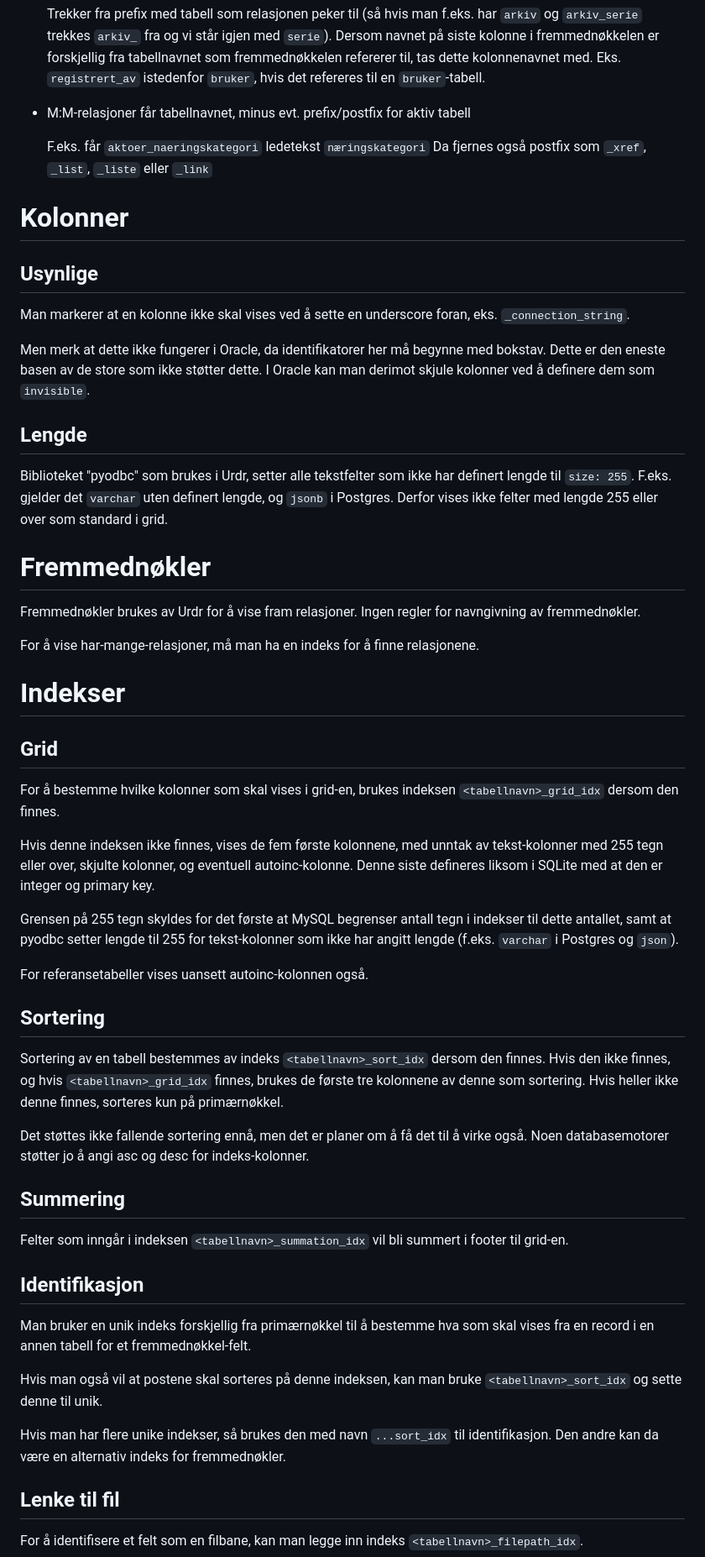
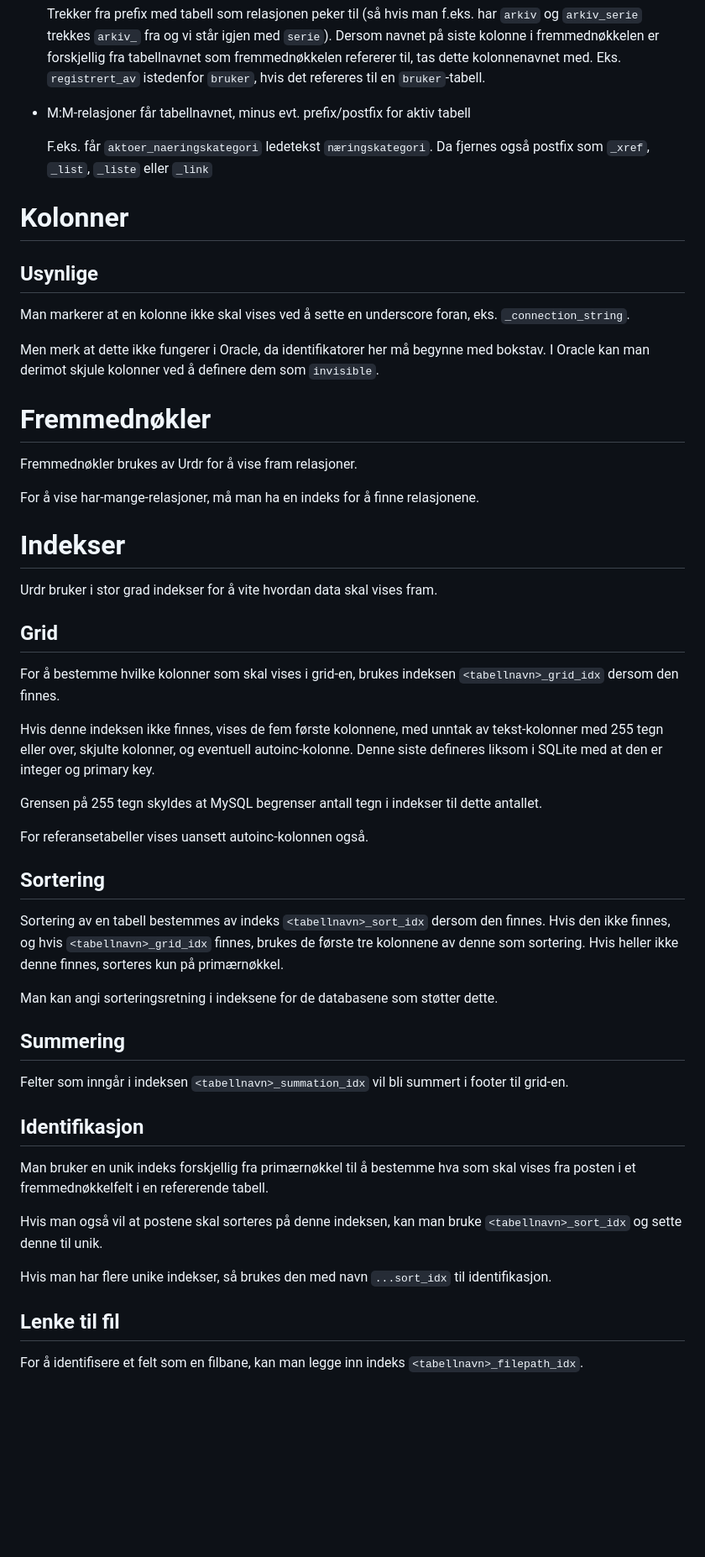
Before and after one commit to fkirkholt/urd-backend, a Markdown page: docs/selvdokumenterende-baser.md, the part around one of its changes. Shown at 84% size. Drawn GitHub-style; blank space fills up the shorter version.

```diff
--- a/docs/selvdokumenterende-baser.md
+++ b/docs/selvdokumenterende-baser.md
@@ -131,7 +131,7 @@ ved postfix `_xref` eller `_link`, skjules alltid i tabllisten.
 
 - M:M-relasjoner får tabellnavnet, minus evt. prefix/postfix for aktiv tabell
 
-  F.eks. får `aktoer_naeringskategori` ledetekst `næringskategori` Da fjernes
+  F.eks. får `aktoer_naeringskategori` ledetekst `næringskategori`. Da fjernes
   også postfix som `_xref`, `_list`, `_liste` eller `_link`
 
 # Kolonner
@@ -141,27 +141,20 @@ ved postfix `_xref` eller `_link`, skjules alltid i tabllisten.
 Man markerer at en kolonne ikke skal vises ved å sette en underscore
 foran, eks. `_connection_string`.
 
-Men merk at dette ikke fungerer i Oracle, da identifikatorer her må
-begynne med bokstav. Dette er den eneste basen av de store som ikke
-støtter dette. I Oracle kan man derimot skjule kolonner ved å definere
-dem som `invisible`.
-
-## Lengde
-
-Biblioteket "pyodbc" som brukes i Urdr, setter alle tekstfelter som ikke
-har definert lengde til `size: 255`. F.eks. gjelder det `varchar` uten
-definert lengde, og `jsonb` i Postgres. Derfor vises ikke felter med
-lengde 255 eller over som standard i grid.
+Men merk at dette ikke fungerer i Oracle, da identifikatorer her må begynne
+med bokstav. I Oracle kan man derimot skjule kolonner ved å definere dem som
+`invisible`.
 
 # Fremmednøkler
 
-Fremmednøkler brukes av Urdr for å vise fram relasjoner. Ingen regler for
-navngivning av fremmednøkler.
+Fremmednøkler brukes av Urdr for å vise fram relasjoner.
 
 For å vise har-mange-relasjoner, må man ha en indeks for å finne
 relasjonene.
 
 # Indekser
+
+Urdr bruker i stor grad indekser for å vite hvordan data skal vises fram.
 
 ## Grid
 
@@ -173,10 +166,8 @@ unntak av tekst-kolonner med 255 tegn eller over, skjulte kolonner, og
 eventuell autoinc-kolonne. Denne siste defineres liksom i SQLite med at
 den er integer og primary key.
 
-Grensen på 255 tegn skyldes for det første at MySQL begrenser antall
-tegn i indekser til dette antallet, samt at pyodbc setter lengde til 255
-for tekst-kolonner som ikke har angitt lengde (f.eks. `varchar` i
-Postgres og `json`).
+Grensen på 255 tegn skyldes at MySQL begrenser antall
+tegn i indekser til dette antallet.
 
 For referansetabeller vises uansett autoinc-kolonnen også.
 
@@ -187,9 +178,8 @@ den finnes. Hvis den ikke finnes, og hvis `<tabellnavn>_grid_idx`
 finnes, brukes de første tre kolonnene av denne som sortering. Hvis
 heller ikke denne finnes, sorteres kun på primærnøkkel.
 
-Det støttes ikke fallende sortering ennå, men det er planer om å få
-det til å virke også. Noen databasemotorer støtter jo å angi asc og desc
-for indeks-kolonner.
+Man kan angi sorteringsretning i indeksene for de databasene som støtter
+dette.
 
 ## Summering
 
@@ -199,14 +189,13 @@ summert i footer til grid-en.
 ## Identifikasjon
 
 Man bruker en unik indeks forskjellig fra primærnøkkel til å bestemme hva
-som skal vises fra en record i en annen tabell for et fremmednøkkel-felt.
+som skal vises fra posten i et fremmednøkkelfelt i en refererende tabell.
 
 Hvis man også vil at postene skal sorteres på denne indeksen, kan man
 bruke `<tabellnavn>_sort_idx` og sette denne til unik.
 
 Hvis man har flere unike indekser, så brukes den med navn `...sort_idx`
-til identifikasjon. Den andre kan da være en alternativ indeks for
-fremmednøkler.
+til identifikasjon.
 
 ## Lenke til fil
 
```
Also changed, not shown: other parts of docs/selvdokumenterende-baser.md (+59 -50 lines).
